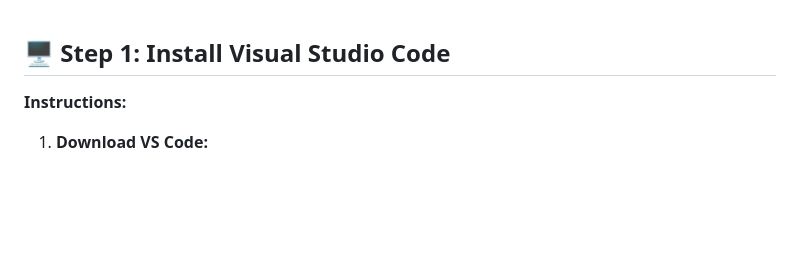
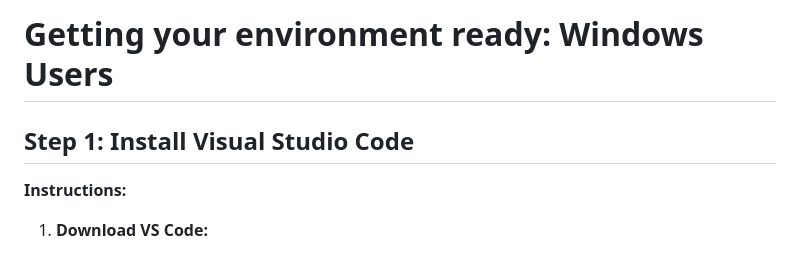
Before and after one commit to starsimhub/zdsim, a Markdown page: docs/setup_windows.md, the part around one of its changes. Rendered like a GitHub page; blank space fills up the shorter version.

Commit message:
Update setup_windows.md
adding title.

```diff
--- a/docs/setup_windows.md
+++ b/docs/setup_windows.md
@@ -1,6 +1,6 @@
+# Getting your environment ready: Windows Users
 
-
-## 🖥️ Step 1: Install Visual Studio Code
+## Step 1: Install Visual Studio Code
 
 **Instructions:**
 
```
Also changed, not shown: other parts of docs/setup_windows.md (+8 -8 lines).
